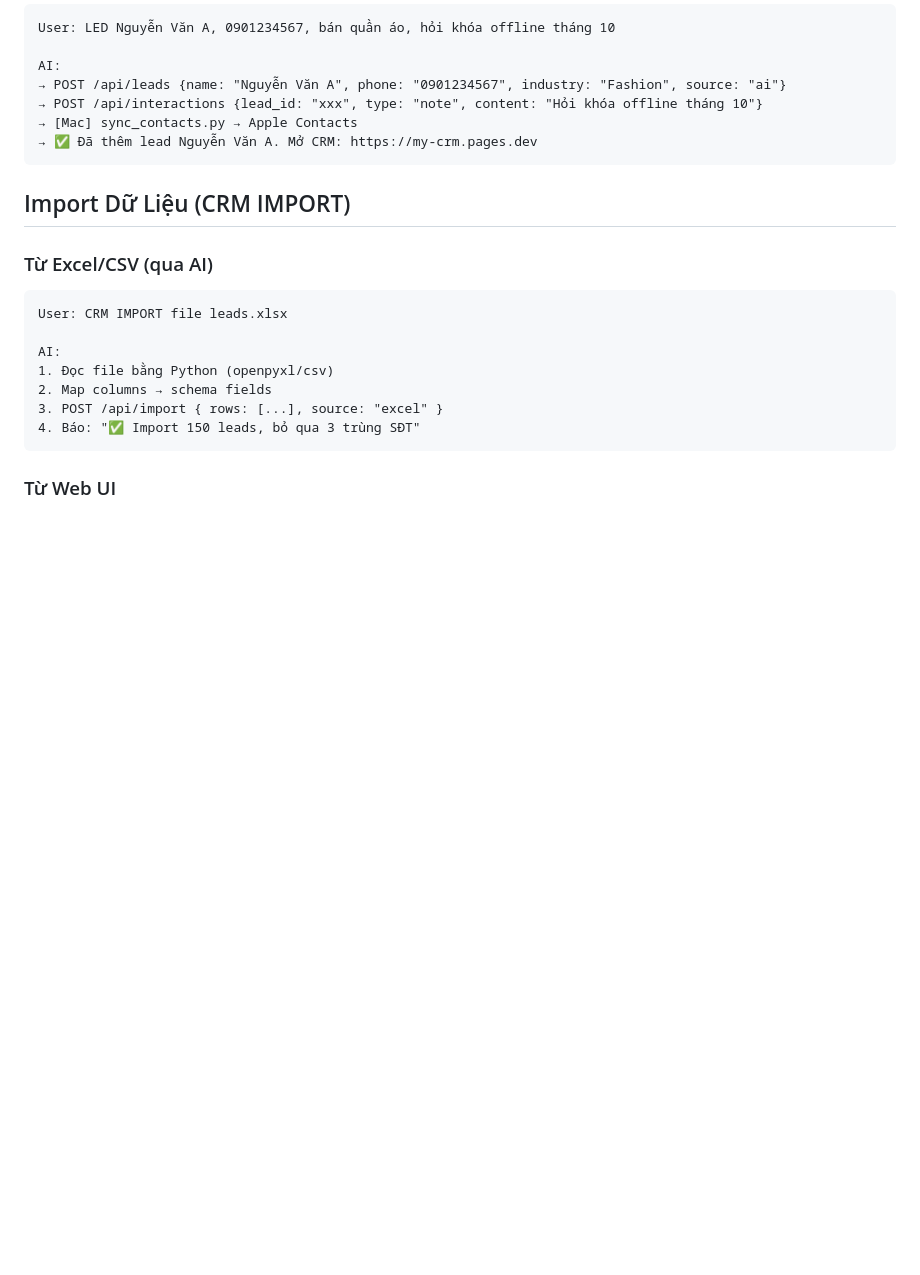
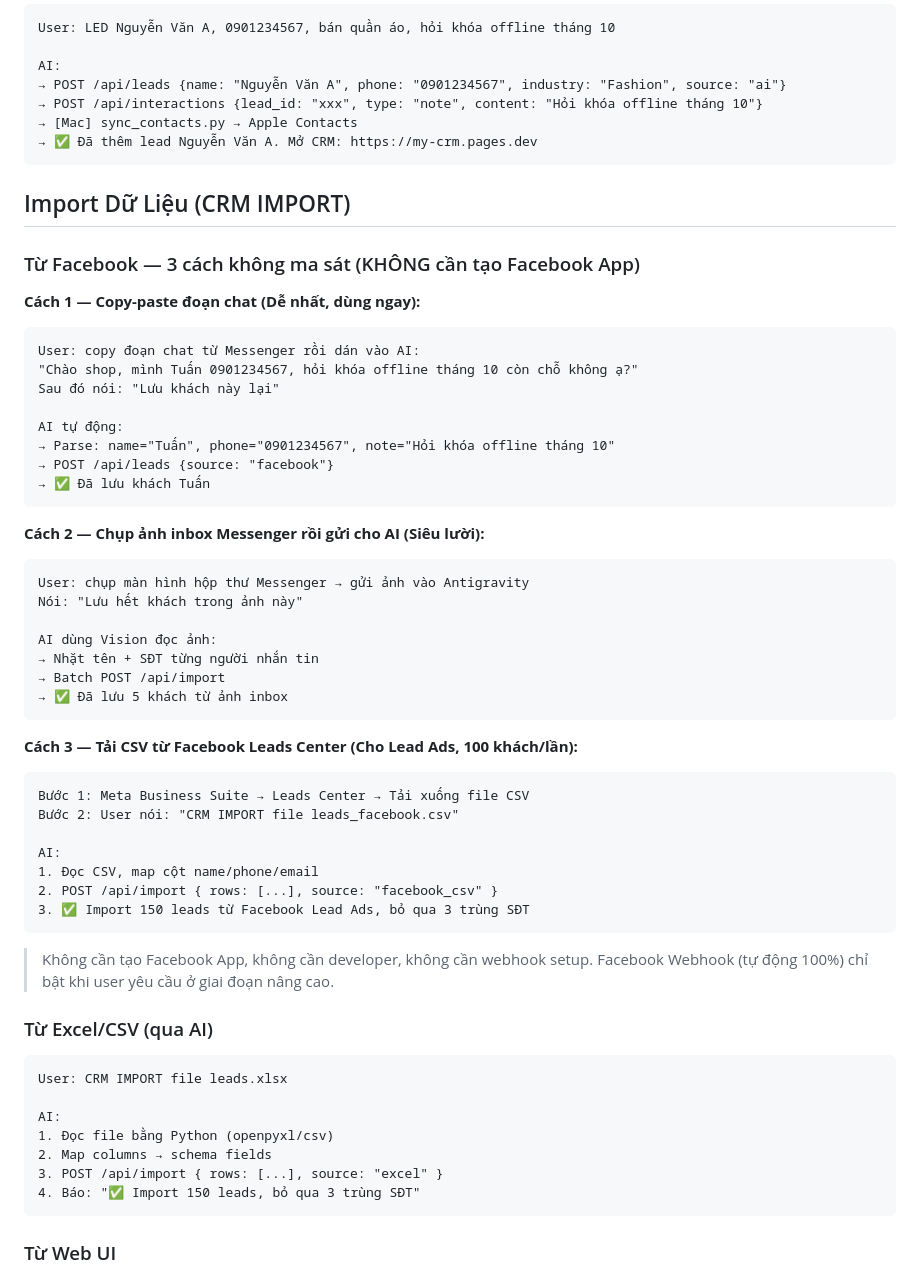
Before and after one commit to vietndj/crm-template, a Markdown page: SKILL.md, the part around the change. Drawn GitHub-style; blank space fills up the shorter version.

Commit message:
📝 SKILL.md: add 3 Facebook import methods - no app setup required

````diff
--- a/SKILL.md
+++ b/SKILL.md
@@ -94,6 +94,45 @@ AI:
 
 ## Import Dữ Liệu (CRM IMPORT)
 
+### Từ Facebook — 3 cách không ma sát (KHÔNG cần tạo Facebook App)
+
+**Cách 1 — Copy-paste đoạn chat (Dễ nhất, dùng ngay):**
+```
+User: copy đoạn chat từ Messenger rồi dán vào AI:
+"Chào shop, mình Tuấn 0901234567, hỏi khóa offline tháng 10 còn chỗ không ạ?"
+Sau đó nói: "Lưu khách này lại"
+
+AI tự động:
+→ Parse: name="Tuấn", phone="0901234567", note="Hỏi khóa offline tháng 10"
+→ POST /api/leads {source: "facebook"}
+→ ✅ Đã lưu khách Tuấn
+```
+
+**Cách 2 — Chụp ảnh inbox Messenger rồi gửi cho AI (Siêu lười):**
+```
+User: chụp màn hình hộp thư Messenger → gửi ảnh vào Antigravity
+Nói: "Lưu hết khách trong ảnh này"
+
+AI dùng Vision đọc ảnh:
+→ Nhặt tên + SĐT từng người nhắn tin
+→ Batch POST /api/import
+→ ✅ Đã lưu 5 khách từ ảnh inbox
+```
+
+**Cách 3 — Tải CSV từ Facebook Leads Center (Cho Lead Ads, 100 khách/lần):**
+```
+Bước 1: Meta Business Suite → Leads Center → Tải xuống file CSV
+Bước 2: User nói: "CRM IMPORT file leads_facebook.csv"
+
+AI:
+1. Đọc CSV, map cột name/phone/email
+2. POST /api/import { rows: [...], source: "facebook_csv" }
+3. ✅ Import 150 leads từ Facebook Lead Ads, bỏ qua 3 trùng SĐT
+```
+
+> Không cần tạo Facebook App, không cần developer, không cần webhook setup.
+> Facebook Webhook (tự động 100%) chỉ bật khi user yêu cầu ở giai đoạn nâng cao.
+
 ### Từ Excel/CSV (qua AI)
 ```
 User: CRM IMPORT file leads.xlsx
````
